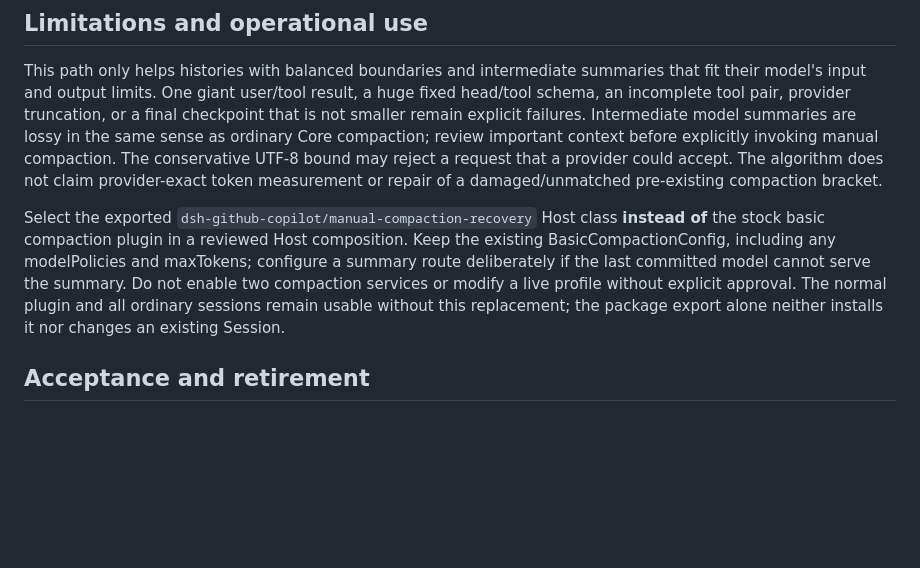
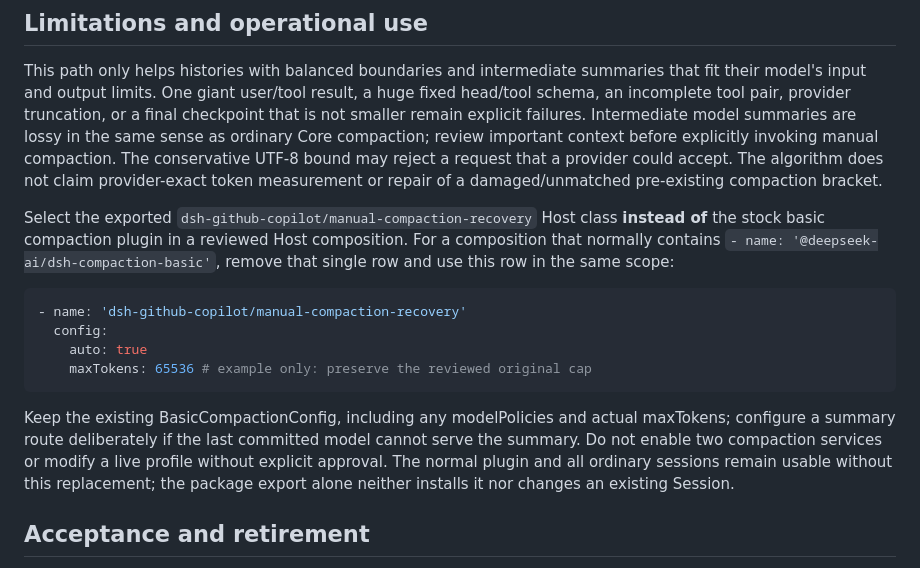
Before and after one commit to cloga/dsh-github-copilot, a Markdown page: docs/manual-compaction-recovery.md, the part around the change. Rendered like a GitHub page; blank space fills up the shorter version.

Commit message:
docs(compaction): show single-service Host composition (refs #228)
Assisted-by: GitHub Copilot

Co-authored-by: Copilot App <223556219+Copilot@users.noreply.github.com>

````diff
--- a/docs/manual-compaction-recovery.md
+++ b/docs/manual-compaction-recovery.md
@@ -22,7 +22,16 @@ The hook partitions the *original* span only at balanced boundaries, summarizes
 
 This path only helps histories with balanced boundaries and intermediate summaries that fit their model's input and output limits. One giant user/tool result, a huge fixed head/tool schema, an incomplete tool pair, provider truncation, or a final checkpoint that is not smaller remain explicit failures. Intermediate model summaries are lossy in the same sense as ordinary Core compaction; review important context before explicitly invoking manual compaction. The conservative UTF-8 bound may reject a request that a provider could accept. The algorithm does not claim provider-exact token measurement or repair of a damaged/unmatched pre-existing compaction bracket.
 
-Select the exported `dsh-github-copilot/manual-compaction-recovery` Host class **instead of** the stock basic compaction plugin in a reviewed Host composition. Keep the existing BasicCompactionConfig, including any modelPolicies and maxTokens; configure a summary route deliberately if the last committed model cannot serve the summary. Do not enable two compaction services or modify a live profile without explicit approval. The normal plugin and all ordinary sessions remain usable without this replacement; the package export alone neither installs it nor changes an existing Session.
+Select the exported `dsh-github-copilot/manual-compaction-recovery` Host class **instead of** the stock basic compaction plugin in a reviewed Host composition. For a composition that normally contains `- name: '@deepseek-ai/dsh-compaction-basic'`, remove that single row and use this row in the same scope:
+
+```yaml
+- name: 'dsh-github-copilot/manual-compaction-recovery'
+  config:
+    auto: true
+    maxTokens: 65536 # example only: preserve the reviewed original cap
+```
+
+Keep the existing BasicCompactionConfig, including any modelPolicies and actual maxTokens; configure a summary route deliberately if the last committed model cannot serve the summary. Do not enable two compaction services or modify a live profile without explicit approval. The normal plugin and all ordinary sessions remain usable without this replacement; the package export alone neither installs it nor changes an existing Session.
 
 ## Acceptance and retirement
 
````
